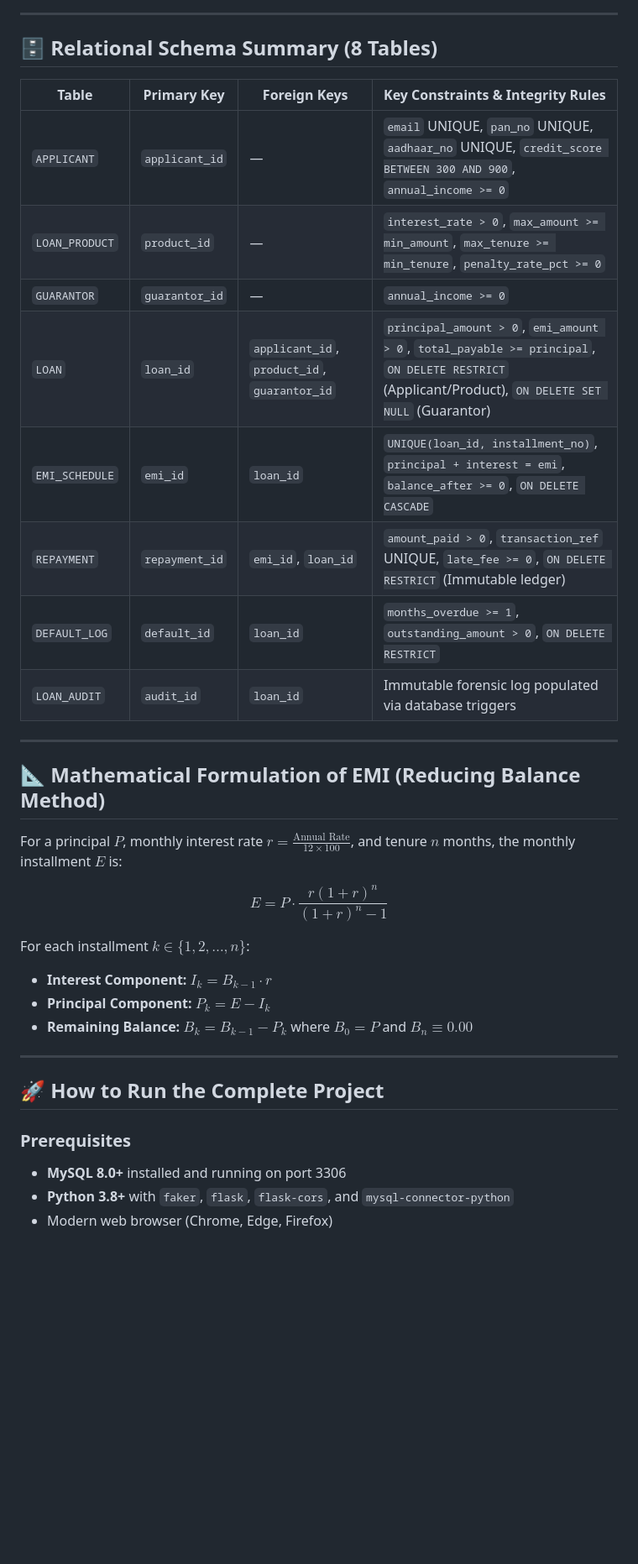
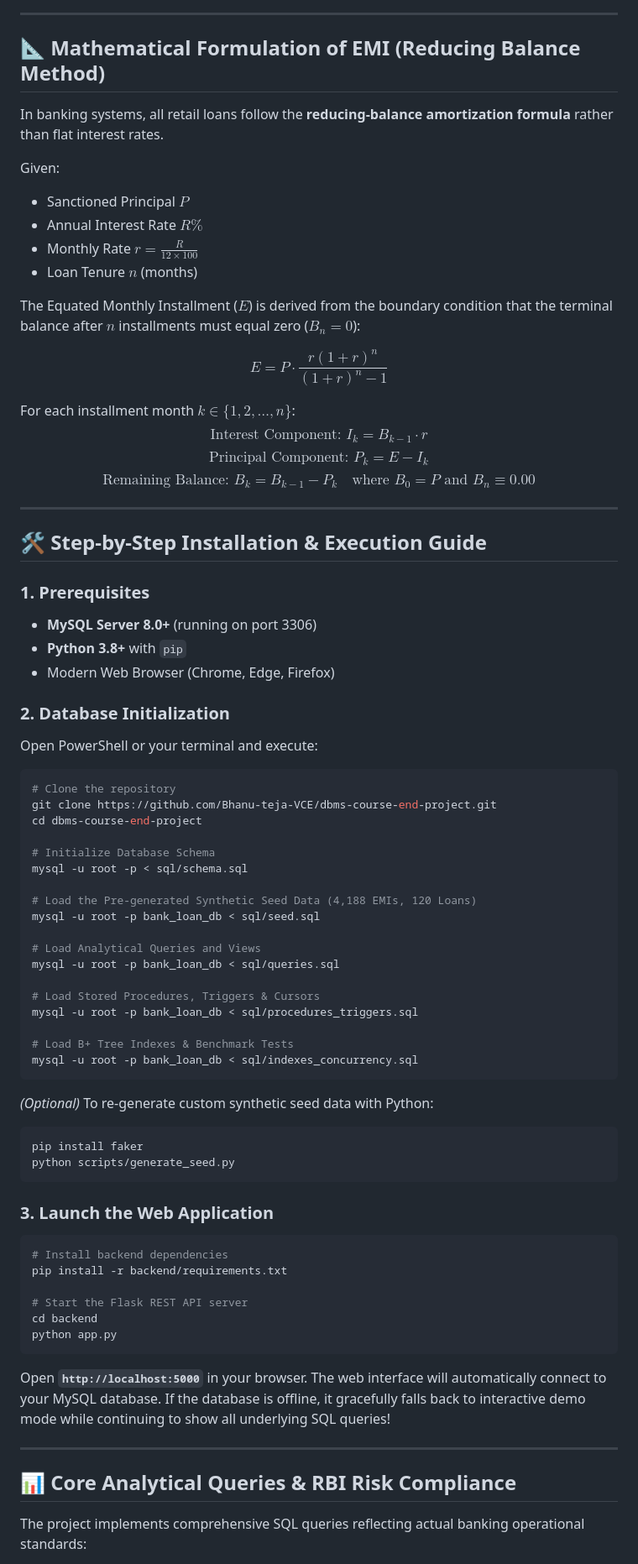
Before and after one commit to Bhanu-teja-VCE/dbms-course-end-project, a Markdown page: README.md, the part around one of its changes. Shown at 84% size. Drawn GitHub-style; blank space fills up the shorter version.

````diff
--- a/README.md
+++ b/README.md
@@ -161,38 +162,77 @@ erDiagram
 
 ---
 
-## 🗄️ Relational Schema Summary (8 Tables)
+## 📐 Mathematical Formulation of EMI (Reducing Balance Method)
 
-| Table | Primary Key | Foreign Keys | Key Constraints & Integrity Rules |
-|-------|-------------|--------------|-----------------------------------|
-| `APPLICANT` | `applicant_id` | — | `email` UNIQUE, `pan_no` UNIQUE, `aadhaar_no` UNIQUE, `credit_score BETWEEN 300 AND 900`, `annual_income >= 0` |
-| `LOAN_PRODUCT` | `product_id` | — | `interest_rate > 0`, `max_amount >= min_amount`, `max_tenure >= min_tenure`, `penalty_rate_pct >= 0` |
-| `GUARANTOR` | `guarantor_id` | — | `annual_income >= 0` |
-| `LOAN` | `loan_id` | `applicant_id`, `product_id`, `guarantor_id` | `principal_amount > 0`, `emi_amount > 0`, `total_payable >= principal`, `ON DELETE RESTRICT` (Applicant/Product), `ON DELETE SET NULL` (Guarantor) |
-| `EMI_SCHEDULE` | `emi_id` | `loan_id` | `UNIQUE(loan_id, installment_no)`, `principal + interest = emi`, `balance_after >= 0`, `ON DELETE CASCADE` |
-| `REPAYMENT` | `repayment_id` | `emi_id`, `loan_id` | `amount_paid > 0`, `transaction_ref` UNIQUE, `late_fee >= 0`, `ON DELETE RESTRICT` (Immutable ledger) |
-| `DEFAULT_LOG` | `default_id` | `loan_id` | `months_overdue >= 1`, `outstanding_amount > 0`, `ON DELETE RESTRICT` |
-| `LOAN_AUDIT` | `audit_id` | `loan_id` | Immutable forensic log populated via database triggers |
+In banking systems, all retail loans follow the **reducing-balance amortization formula** rather than flat interest rates.
+
+Given:
+- Sanctioned Principal $P$
+- Annual Interest Rate $R\%$
+- Monthly Rate $r = \frac{R}{12 \times 100}$
+- Loan Tenure $n$ (months)
+
+The Equated Monthly Installment ($E$) is derived from the boundary condition that the terminal balance after $n$ installments must equal zero ($B_n = 0$):
+
+$$E = P \cdot \frac{r(1+r)^n}{(1+r)^n - 1}$$
+
+For each installment month $k \in \{1, 2, \dots, n\}$:
+$$\text{Interest Component: } I_k = B_{k-1} \cdot r$$
+$$\text{Principal Component: } P_k = E - I_k$$
+$$\text{Remaining Balance: } B_k = B_{k-1} - P_k \quad \text{where } B_0 = P \text{ and } B_n \equiv 0.00$$
 
 ---
 
-## 📐 Mathematical Formulation of EMI (Reducing Balance Method)
+## 🛠️ Step-by-Step Installation & Execution Guide
 
-For a principal $P$, monthly interest rate $r = \frac{\text{Annual Rate}}{12 \times 100}$, and tenure $n$ months, the monthly installment $E$ is:
+### 1. Prerequisites
+- **MySQL Server 8.0+** (running on port 3306)
+- **Python 3.8+** with `pip`
+- Modern Web Browser (Chrome, Edge, Firefox)
 
-$$E = P \cdot \frac{r(1+r)^n}{(1+r)^n - 1}$$
+### 2. Database Initialization
+Open PowerShell or your terminal and execute:
+```bash
+# Clone the repository
+git clone https://github.com/Bhanu-teja-VCE/dbms-course-end-project.git
+cd dbms-course-end-project
 
-For each installment $k \in \{1, 2, \dots, n\}$:
-- **Interest Component:** $I_k = B_{k-1} \cdot r$
-- **Principal Component:** $P_k = E - I_k$
-- **Remaining Balance:** $B_k = B_{k-1} - P_k$ where $B_0 = P$ and $B_n \equiv 0.00$
+# Initialize Database Schema
+mysql -u root -p < sql/schema.sql
+
+# Load the Pre-generated Synthetic Seed Data (4,188 EMIs, 120 Loans)
+mysql -u root -p bank_loan_db < sql/seed.sql
+
+# Load Analytical Queries and Views
+mysql -u root -p bank_loan_db < sql/queries.sql
+
+# Load Stored Procedures, Triggers & Cursors
+mysql -u root -p bank_loan_db < sql/procedures_triggers.sql
+
+# Load B+ Tree Indexes & Benchmark Tests
+mysql -u root -p bank_loan_db < sql/indexes_concurrency.sql
+```
+
+*(Optional)* To re-generate custom synthetic seed data with Python:
+```bash
+pip install faker
+python scripts/generate_seed.py
+```
+
+### 3. Launch the Web Application
+```bash
+# Install backend dependencies
+pip install -r backend/requirements.txt
+
+# Start the Flask REST API server
+cd backend
+python app.py
+```
+Open **`http://localhost:5000`** in your browser. The web interface will automatically connect to your MySQL database. If the database is offline, it gracefully falls back to interactive demo mode while continuing to show all underlying SQL queries!
 
 ---
 
-## 🚀 How to Run the Complete Project
+## 📊 Core Analytical Queries & RBI Risk Compliance
 
-### Prerequisites
-- **MySQL 8.0+** installed and running on port 3306
-- **Python 3.8+** with `faker`, `flask`, `flask-cors`, and `mysql-connector-python`
-- Modern web browser (Chrome, Edge, Firefox)
+The project implements comprehensive SQL queries reflecting actual banking operational standards:
 
````
Also changed, not shown: other parts of README.md (+160 -146 lines).
